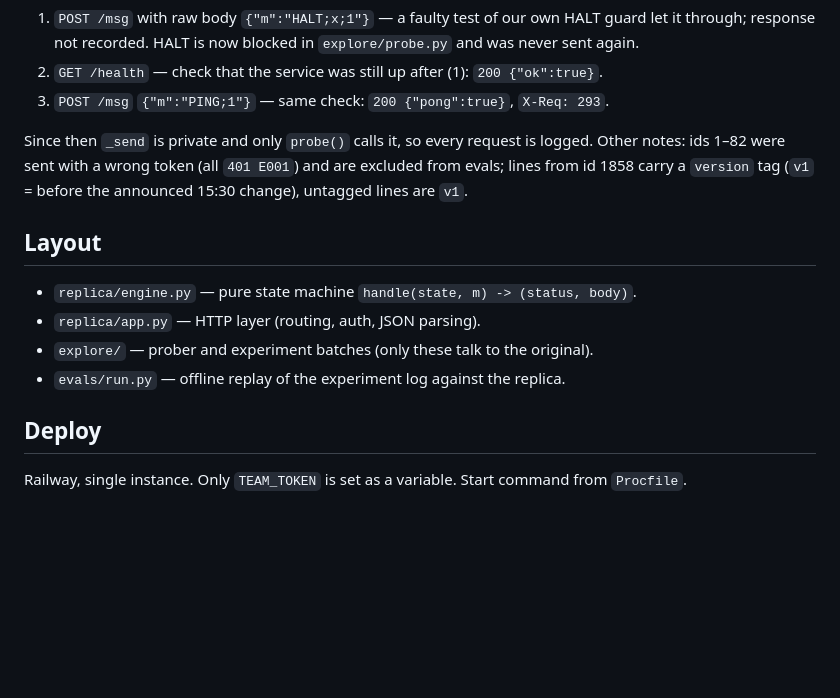
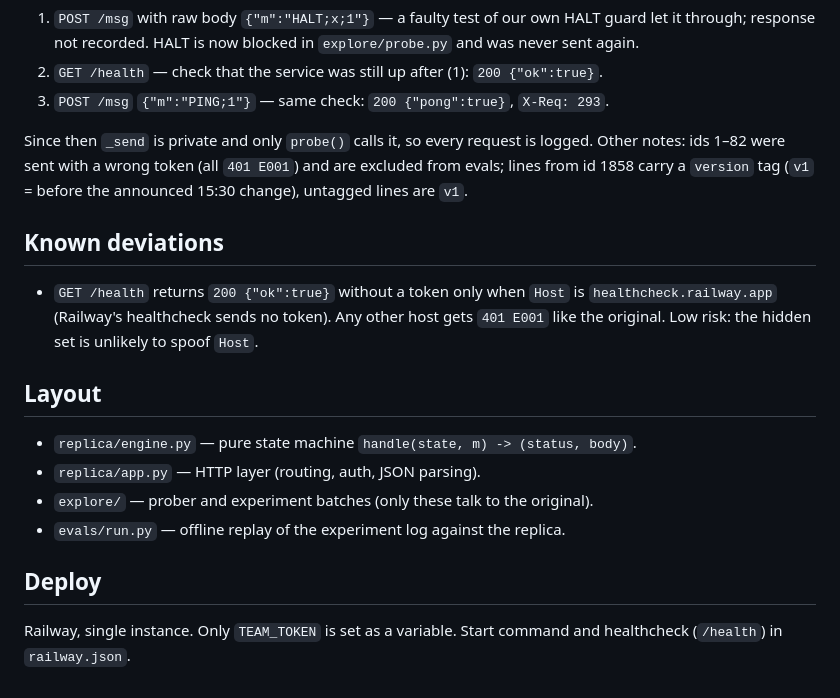
Before and after one commit to evelynrodriguezc/echo-vault, a Markdown page: README.md, the part around the change. Rendered like a GitHub page; blank space fills up the shorter version.

Commit message:
Document known deviation for Railway healthcheck

```diff
--- a/README.md
+++ b/README.md
@@ -41,6 +41,10 @@ Every request we sent to the original is in `experimentos.jsonl`, except these 3
 
 Since then `_send` is private and only `probe()` calls it, so every request is logged. Other notes: ids 1–82 were sent with a wrong token (all `401 E001`) and are excluded from evals; lines from id 1858 carry a `version` tag (`v1` = before the announced 15:30 change), untagged lines are `v1`.
 
+## Known deviations
+
+- `GET /health` returns `200 {"ok":true}` without a token only when `Host` is `healthcheck.railway.app` (Railway's healthcheck sends no token). Any other host gets `401 E001` like the original. Low risk: the hidden set is unlikely to spoof `Host`.
+
 ## Layout
 
 - `replica/engine.py` — pure state machine `handle(state, m) -> (status, body)`.
@@ -50,4 +54,4 @@ Since then `_send` is private and only `probe()` calls it, so every request is l
 
 ## Deploy
 
-Railway, single instance. Only `TEAM_TOKEN` is set as a variable. Start command from `Procfile`.
+Railway, single instance. Only `TEAM_TOKEN` is set as a variable. Start command and healthcheck (`/health`) in `railway.json`.
```
